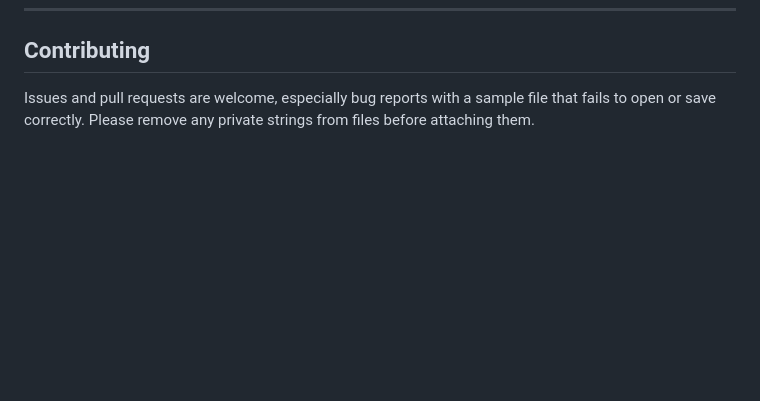
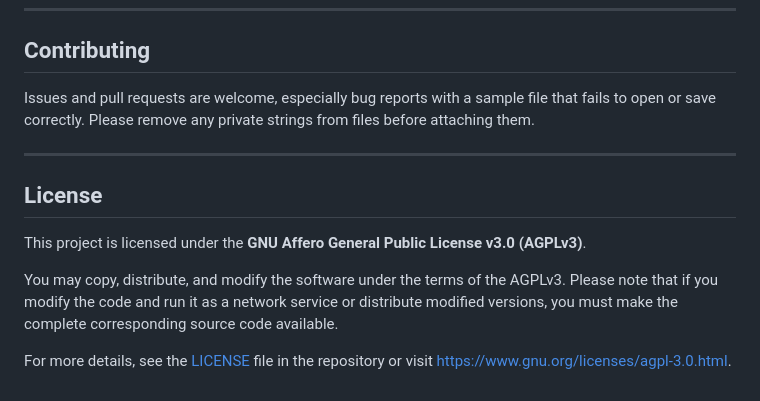
Before and after one commit to HoangDeXiong01/Android-Localization, a Markdown page: README.md, the part around the change. Rendered like a GitHub page; blank space fills up the shorter version.

Commit message:
Add license information for AGPLv3
Added license section to README with AGPLv3 details.

```diff
--- a/README.md
+++ b/README.md
@@ -114,3 +114,13 @@ If a file fails to open because of broken XML, the app locates the problem lines
 ## Contributing
 
 Issues and pull requests are welcome, especially bug reports with a sample file that fails to open or save correctly. Please remove any private strings from files before attaching them.
+
+---
+
+## License
+
+This project is licensed under the **GNU Affero General Public License v3.0 (AGPLv3)**.
+
+You may copy, distribute, and modify the software under the terms of the AGPLv3. Please note that if you modify the code and run it as a network service or distribute modified versions, you must make the complete corresponding source code available.
+
+For more details, see the [LICENSE](LICENSE) file in the repository or visit [https://www.gnu.org/licenses/agpl-3.0.html](https://www.gnu.org/licenses/agpl-3.0.html).
```
